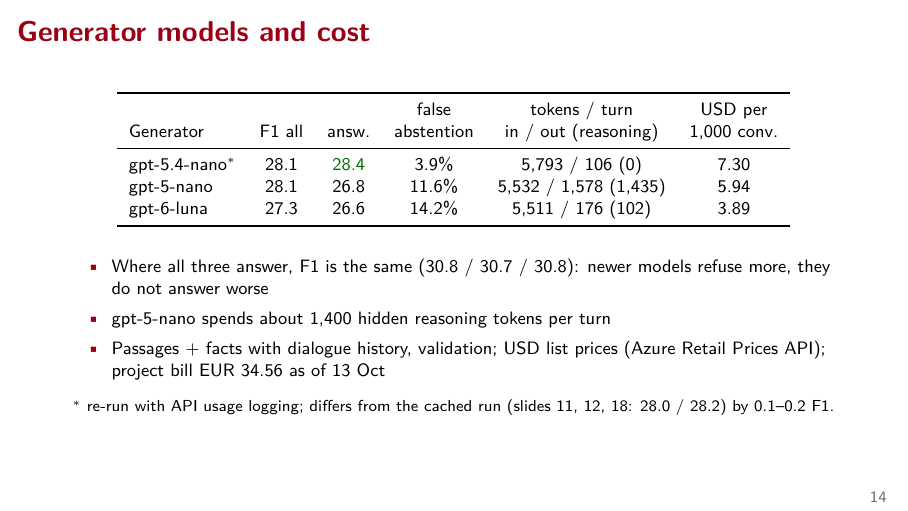
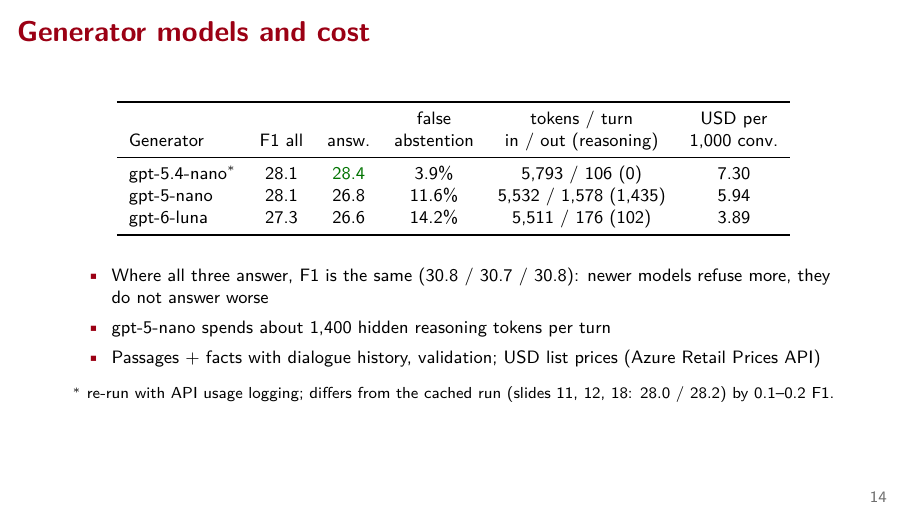
Before and after one commit to pnevmv/conversational-rag, LaTeX slides (slides/main.tex): page 14 of 19. Compiled offline with pdfLaTeX.

Commit message:
Remove the project bill from the slides

```diff
--- a/slides/main.tex
+++ b/slides/main.tex
@@ -397,7 +397,7 @@
 \begin{itemize}
 \item Where all three answer, F1 is the same (30.8 / 30.7 / 30.8): newer models refuse more, they do not answer worse % experiments/results/validation/model_comparison/summary.md
 \item gpt-5-nano spends about 1,400 hidden reasoning tokens per turn % experiments/results/validation/model_comparison/summary.md
-\item Passages + facts with dialogue history, validation; USD list prices (Azure Retail Prices API); project bill EUR 34.56 as of 13 Oct % experiments/results/validation/model_comparison/summary.md; the date of the bill is given by the author (Azure portal), not in a result file
+\item Passages + facts with dialogue history, validation; USD list prices (Azure Retail Prices API) % experiments/results/validation/model_comparison/summary.md
 \end{itemize}
 
 \vspace{1mm}
```
Also changed, not shown: slides/main.pdf.
